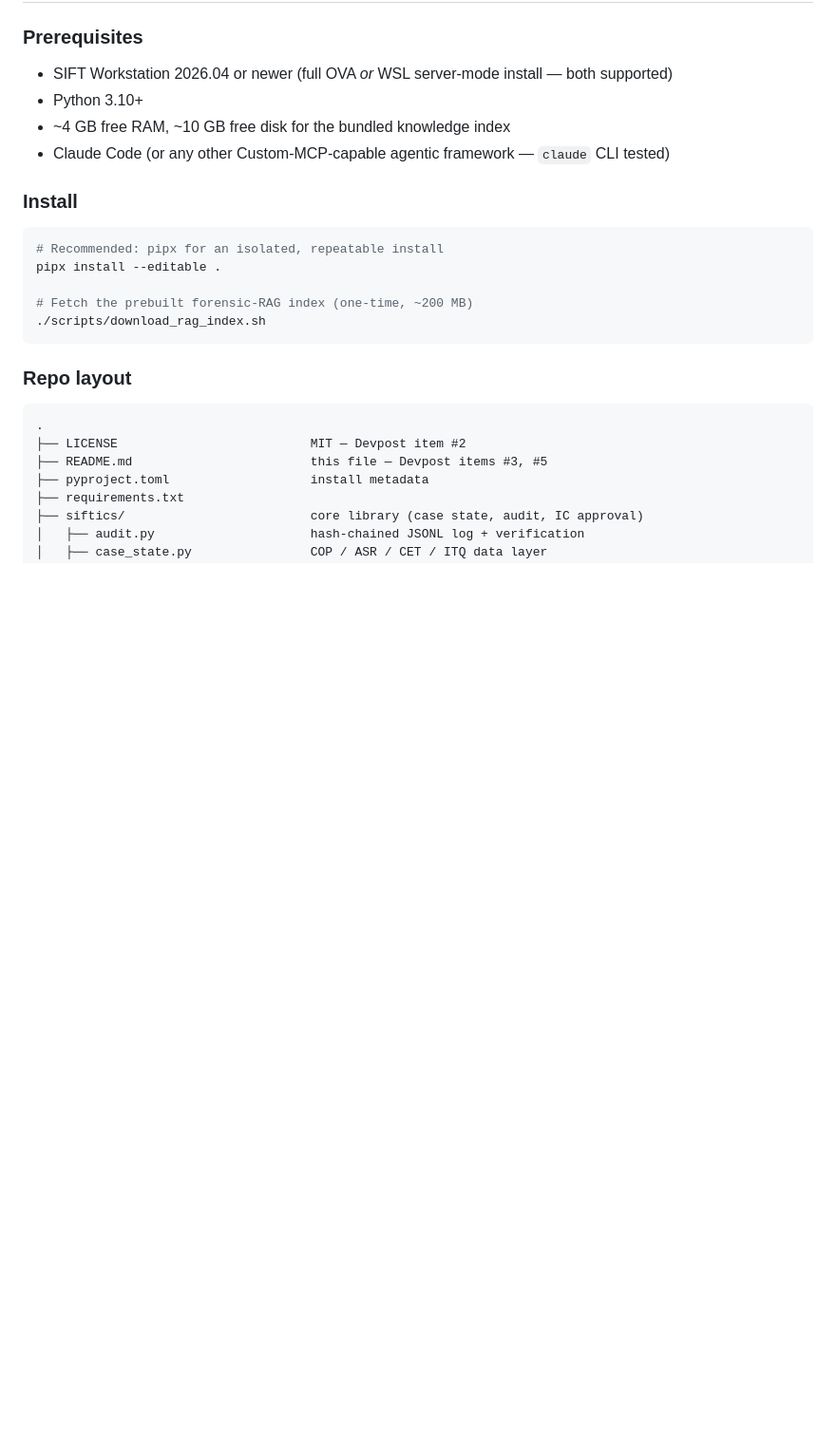
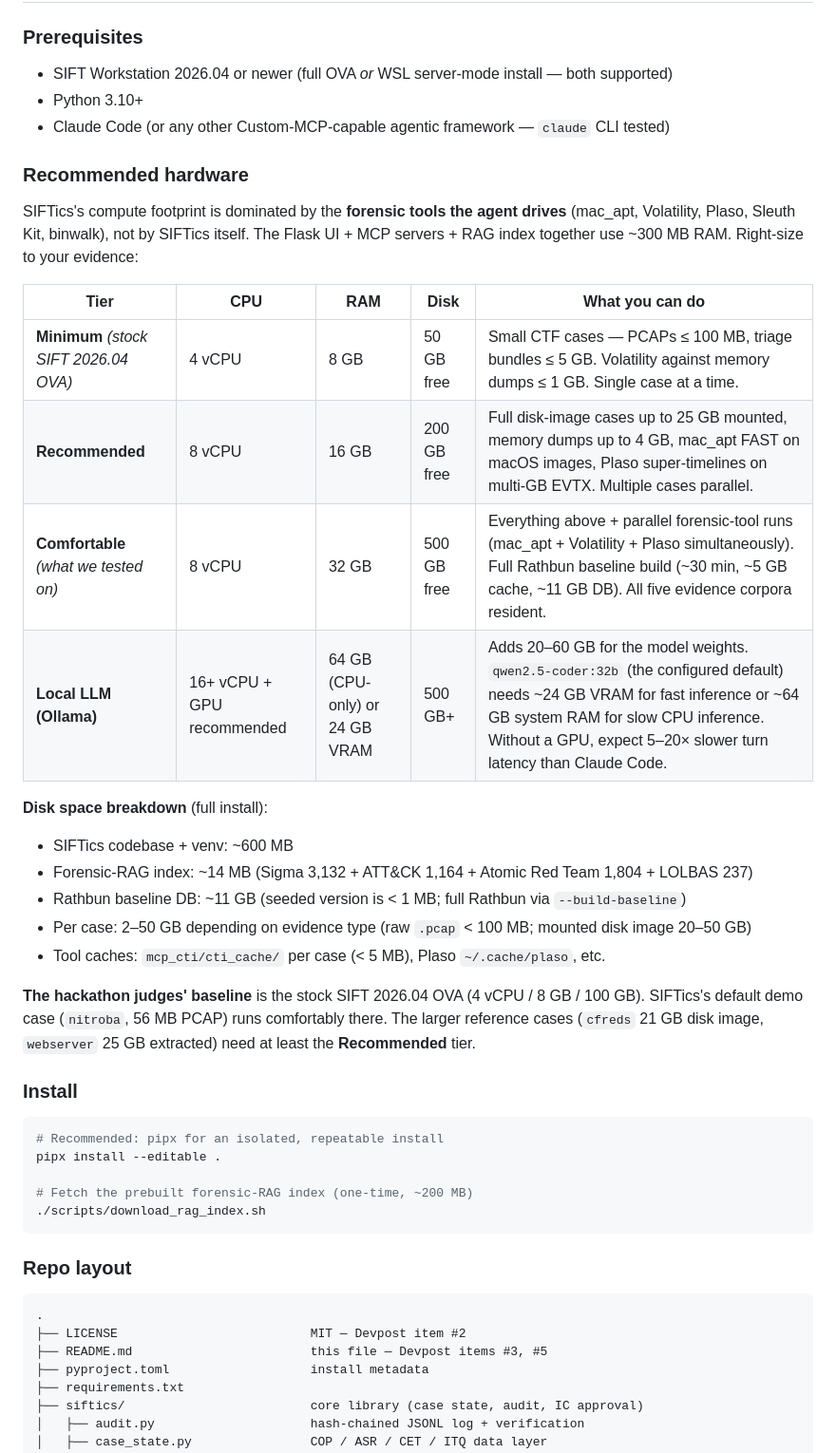
Before and after one commit to rjonhaas/SIFTics, a Markdown page: README.md, the part around the change. Shown at 95% size. GitHub-like rendering; blank space fills up the shorter version.

Commit message:
docs(readme): realistic hardware recommendations with four tiers
Replaces the underspecced "4 GB RAM / 10 GB disk" line with a proper
recommended-hardware table grounded in what we actually tested.

Tiers:
- Minimum (stock SIFT 2026.04 OVA — 4 vCPU / 8 GB / 50 GB): small CTF
  cases only, PCAPs ≤ 100 MB, triage bundles ≤ 5 GB
- Recommended (8 vCPU / 16 GB / 200 GB): full disk-image cases up to 25 GB,
  multiple cases parallel
- Comfortable (8 vCPU / 32 GB / 500 GB — the spec we tested on): parallel
  forensic-tool runs, all five reference corpora resident
- Local LLM via Ollama (16+ vCPU, GPU or 64 GB RAM): adds 20-60 GB for
  qwen2.5-coder:32b model weights; 5-20× slower without GPU

Also adds a disk space breakdown: SIFTics ~600 MB venv, RAG index 14 MB
(actual), Rathbun baseline 11 GB full, per-case 2-50 GB depending on evidence.

Notes explicitly that judges using stock SIFT OVA can run small cases
(nitroba PCAP) but the larger reference cases need at least Recommended tier.

Co-Authored-By: Claude Sonnet 4.6 <noreply@anthropic.com>

```diff
--- a/README.md
+++ b/README.md
@@ -130,8 +130,33 @@ A 5-minute demo of this exact sequence runs in [`docs/demo_video.md`](docs/demo_
 
 - SIFT Workstation 2026.04 or newer (full OVA *or* WSL server-mode install — both supported)
 - Python 3.10+
-- ~4 GB free RAM, ~10 GB free disk for the bundled knowledge index
 - Claude Code (or any other Custom-MCP-capable agentic framework — `claude` CLI tested)
+
+### Recommended hardware
+
+SIFTics's compute footprint is dominated by the **forensic tools the agent
+drives** (mac_apt, Volatility, Plaso, Sleuth Kit, binwalk), not by SIFTics
+itself. The Flask UI + MCP servers + RAG index together use ~300 MB RAM.
+Right-size to your evidence:
+
+| Tier | CPU | RAM | Disk | What you can do |
+|---|---|---|---|---|
+| **Minimum** *(stock SIFT 2026.04 OVA)* | 4 vCPU | 8 GB | 50 GB free | Small CTF cases — PCAPs ≤ 100 MB, triage bundles ≤ 5 GB. Volatility against memory dumps ≤ 1 GB. Single case at a time. |
+| **Recommended** | 8 vCPU | 16 GB | 200 GB free | Full disk-image cases up to 25 GB mounted, memory dumps up to 4 GB, mac_apt FAST on macOS images, Plaso super-timelines on multi-GB EVTX. Multiple cases parallel. |
+| **Comfortable** *(what we tested on)* | 8 vCPU | 32 GB | 500 GB free | Everything above + parallel forensic-tool runs (mac_apt + Volatility + Plaso simultaneously). Full Rathbun baseline build (~30 min, ~5 GB cache, ~11 GB DB). All five evidence corpora resident. |
+| **Local LLM (Ollama)** | 16+ vCPU + GPU recommended | 64 GB (CPU-only) or 24 GB VRAM | 500 GB+ | Adds 20–60 GB for the model weights. `qwen2.5-coder:32b` (the configured default) needs ~24 GB VRAM for fast inference or ~64 GB system RAM for slow CPU inference. Without a GPU, expect 5–20× slower turn latency than Claude Code. |
+
+**Disk space breakdown** (full install):
+- SIFTics codebase + venv: ~600 MB
+- Forensic-RAG index: ~14 MB (Sigma 3,132 + ATT&CK 1,164 + Atomic Red Team 1,804 + LOLBAS 237)
+- Rathbun baseline DB: ~11 GB (seeded version is < 1 MB; full Rathbun via `--build-baseline`)
+- Per case: 2–50 GB depending on evidence type (raw `.pcap` < 100 MB; mounted disk image 20–50 GB)
+- Tool caches: `mcp_cti/cti_cache/` per case (< 5 MB), Plaso `~/.cache/plaso`, etc.
+
+**The hackathon judges' baseline** is the stock SIFT 2026.04 OVA (4 vCPU /
+8 GB / 100 GB). SIFTics's default demo case (`nitroba`, 56 MB PCAP) runs
+comfortably there. The larger reference cases (`cfreds` 21 GB disk image,
+`webserver` 25 GB extracted) need at least the **Recommended** tier.
 
 ### Install
 
```
